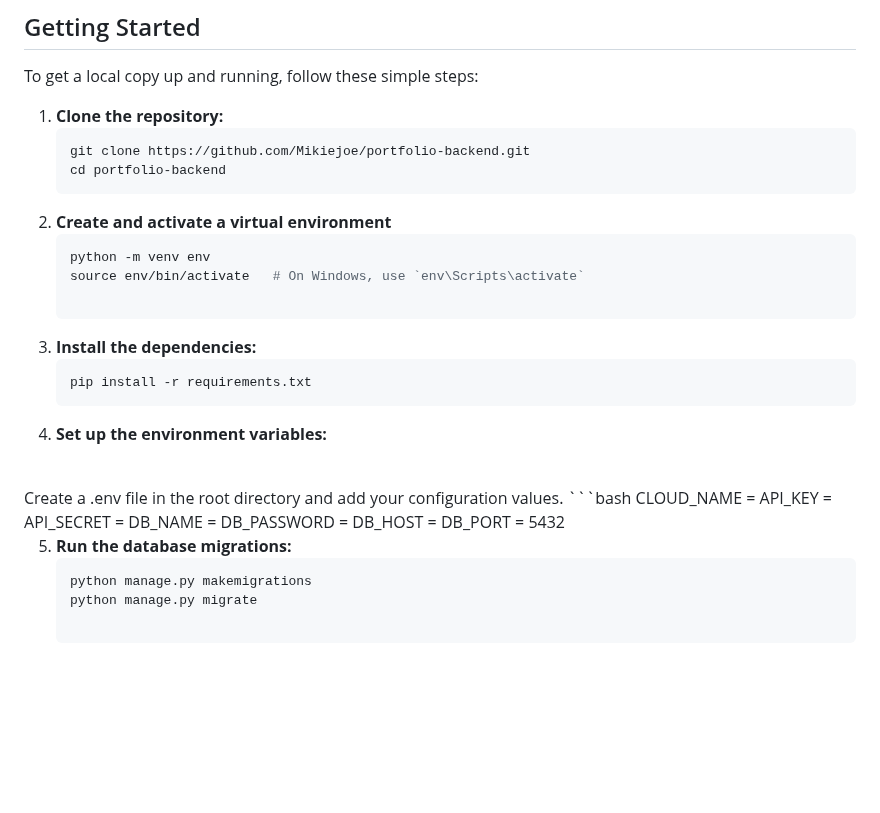
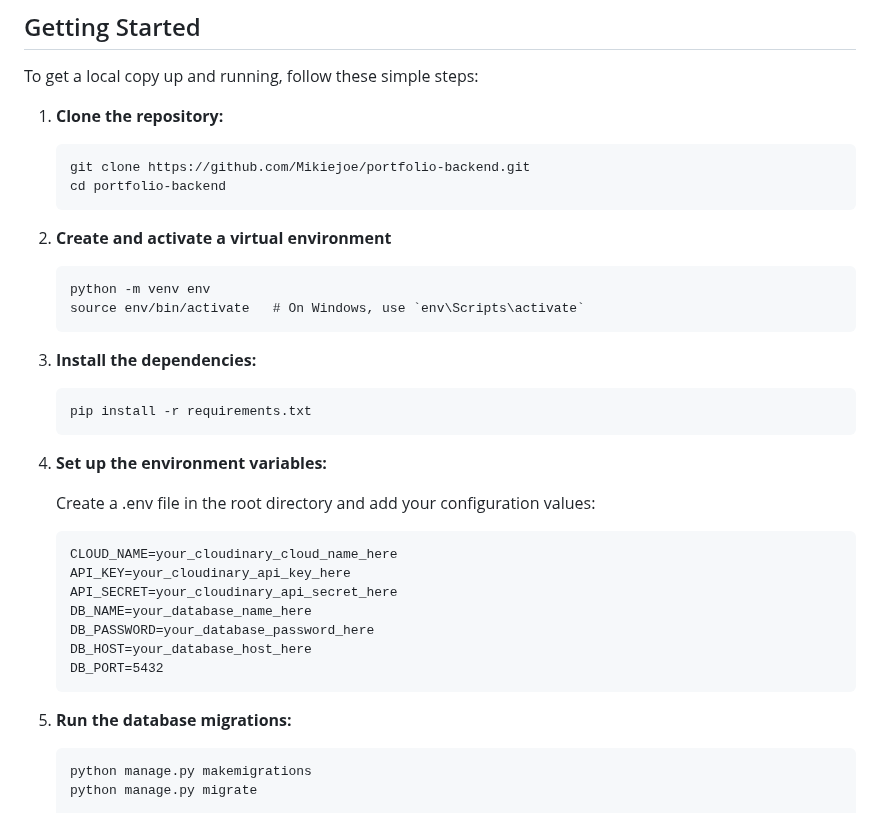
Before and after one commit to Mikiejoe/portfolio-backend, a Markdown page: README.md, the part around the change. GitHub-like rendering; blank space fills up the shorter version.

````diff
--- a/README.md
+++ b/README.md
@@ -26,28 +26,32 @@ Welcome to the backend repository for my portfolio! This project serves as the b
 To get a local copy up and running, follow these simple steps:
 
 1. **Clone the repository:**
-   ```bash
+   ```
    git clone https://github.com/Mikiejoe/portfolio-backend.git
    cd portfolio-backend
+   ```
 2. **Create and activate a virtual environment**
-   ```bash
+   ```
    python -m venv env
    source env/bin/activate   # On Windows, use `env\Scripts\activate`
+   ```
+3. **Install the dependencies:**
+   ```
+   pip install -r requirements.txt
+   ```
+4. **Set up the environment variables:**
 
-3. **Install the dependencies:**
-   ```bash
-   pip install -r requirements.txt
-4. **Set up the environment variables:**
-<br>
-Create a .env file in the root directory and add your configuration values.
-   ```bash
-    CLOUD_NAME =
-    API_KEY =
-    API_SECRET =
-    DB_NAME =
-    DB_PASSWORD =
-    DB_HOST =
-    DB_PORT = 5432
+   Create a .env file in the root directory and add your configuration values:
+
+     ```
+     CLOUD_NAME=your_cloudinary_cloud_name_here
+     API_KEY=your_cloudinary_api_key_here
+     API_SECRET=your_cloudinary_api_secret_here
+     DB_NAME=your_database_name_here
+     DB_PASSWORD=your_database_password_here
+     DB_HOST=your_database_host_here
+     DB_PORT=5432
+     ```
 
 5. **Run the database migrations:**
    ```bash
````
